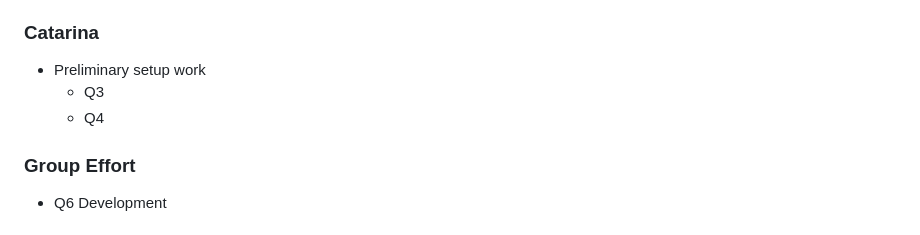
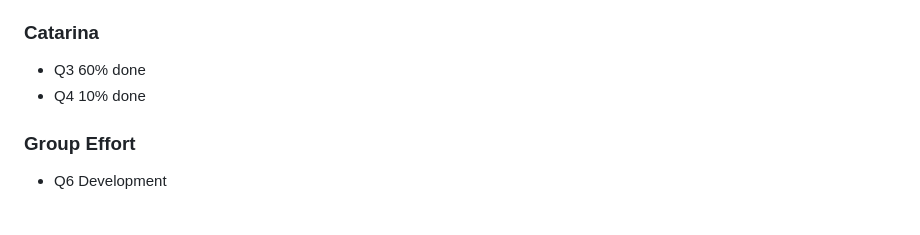
Before and after one commit to asphodelian/We-R-Finished, a Markdown page: README.md, the part around the change. Rendered like a GitHub page.

```diff
--- a/README.md
+++ b/README.md
@@ -61,9 +61,8 @@ Welcome! You are currently in the official repository of We R Finished, a DS 311
   - EDA
   - Answering
 ### Catarina
-- Preliminary setup work
-  - Q3
-  - Q4
+- Q3 60% done
+- Q4 10% done
 ### Group Effort
 - Q6 Development
 ### Future Tasks
```
